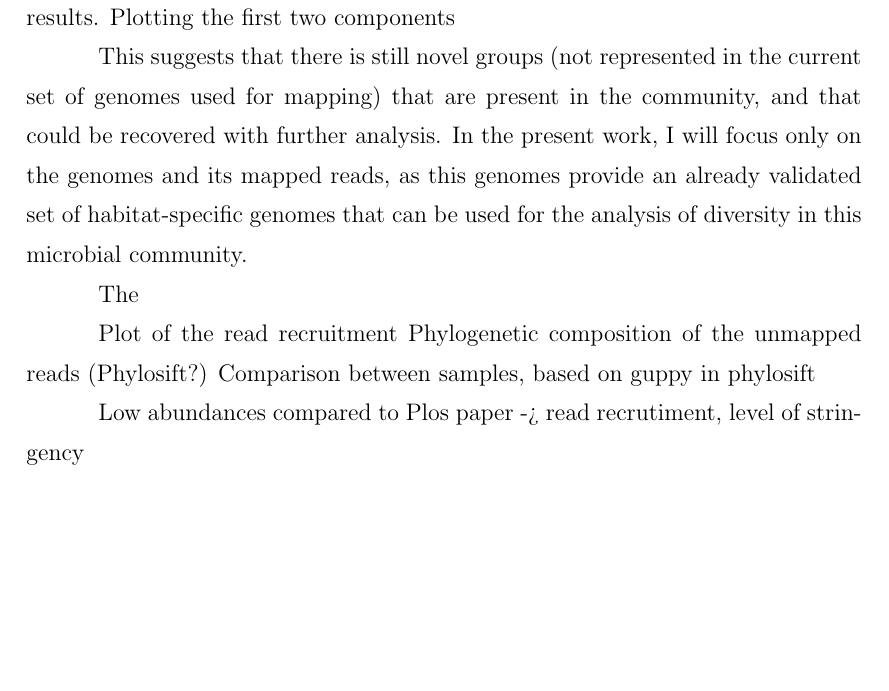
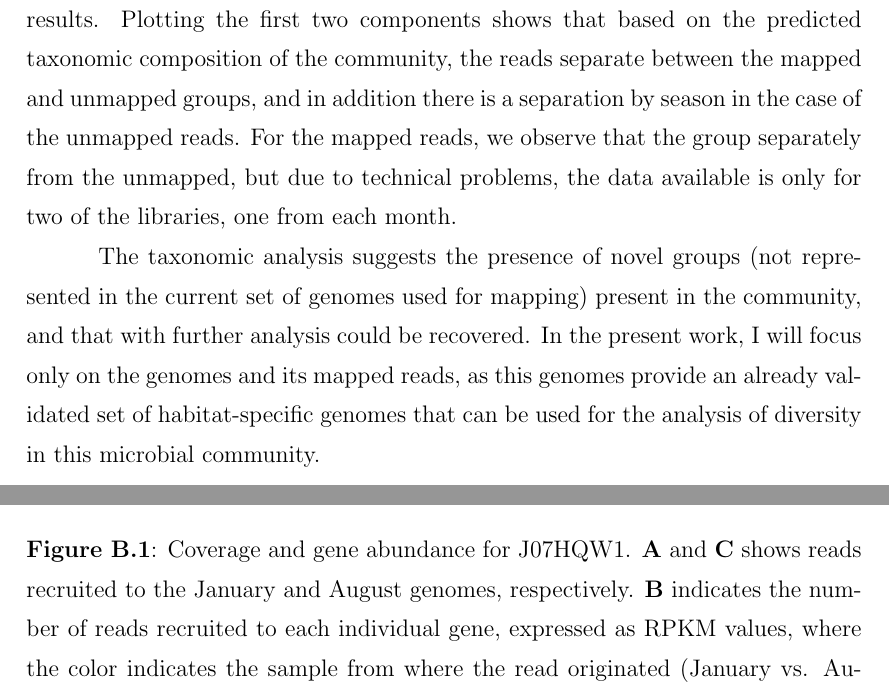
Before and after one commit to juanu/Thesis_LaTex, a LaTeX thesis (template.tex, which reads Appendix/GenomeCoveragePlots.tex, Chapter5/chapter5.tex): part of page 49 of 103 before the commit and two parts of pages 49 and 88 of 104 after it, the two joined at a grey line, cut so that both start at the same text, the shorter picture padded with empty space. Compiled offline with pdfLaTeX; a LaTeX package or settings file that is missing is left out.

Commit message:
Updated chapter5

```diff
--- a/Appendix/GenomeCoveragePlots.tex
+++ b/Appendix/GenomeCoveragePlots.tex
@@ -8,4 +7,5 @@
   \label{J07HWQ1coverage}
+  \caption{Coverage and gene abundance for J07HQW1. \textbf{A} and \textbf{C} shows reads recruited to the January and August genomes, respectively. \textbf{B} indicates the number of reads recruited to each individual gene, expressed as RPKM values, where the color indicates the sample from where the read originated (January vs. August.)}
 \end{figure}
 
 \begin{figure}[!hbtp]
--- a/Chapter5/chapter5.tex
+++ b/Chapter5/chapter5.tex
@@ -171,14 +171,11 @@ All of the reads that passed the quality filters were mapped against the set of
 
 A visualization of the numbers of mapped reads at different identity levels (Figure \ref{GenomeReadIdentity}), shows that for all the genomes (with the exception of G22), the majority of the reads mapped at a 100\% identity, and in none case was lower than 85\%. This reflects the stringency of the parameters used for mapping, and also allows to be confident that the reads are derived from that particular population. Looking more in detail to each of the individual genomes, these plots already show some information on the possible strain diversity present in each of the populations. In the case of the \textit{Haloquadratum} genomes, most of the reads mapped at identities of 95\% or higher, reflecting a low level of population heterogeneity among these populations. On the other extreme, in the case of the \textit{Salinibacter} populations, we can observe a range of identities going from 88\% and higher.
 
-Given the deep coverage of the community in this four libraries (an average of 4.3 billion nucleotides in each one), this dataset represent not only the most abundant members of the community, represented in the reference genomes used for mapping, but also allows access to less abundant organisms. To quickly evaluate the differences between the mapped and unmapped reads, we used a taxonomic classification approach to estimate difference between the mapped and unmapped reads on each dataset. For example, for the mapped reads in the January 23 dataset (Figure \ref{Jan23_Mapped}), as expected the majority of the mapped reads were classified as \textit{Haloquadratum}, followed by the \textit{Nanohaloarchaea}. In comparison, the unmapped reads for this library (Figure \ref{Jan23_Unmapped}), shows a diversity of groups, including a high percentage of Bacterial reads. These difference in taxonomic composition between the set of mapped and unmapped reads, can be visualize in a two-dimensional plot using an Edge principal component (EPCA) analysis \cite{Matsen:2011wn} derived from the Phylosift results. Plotting the first two components
+Given the deep coverage of the community in this four libraries (an average of 4.3 billion nucleotides in each one), this dataset represent not only the most abundant members of the community, represented in the reference genomes used for mapping, but also allows access to less abundant organisms. To quickly evaluate the differences between the mapped and unmapped reads, we used a taxonomic classification approach to estimate difference between the mapped and unmapped reads on each dataset. For example, for the mapped reads in the January 23 dataset (Figure \ref{Jan23_Mapped}), as expected the majority of the mapped reads were classified as \textit{Haloquadratum}, followed by the \textit{Nanohaloarchaea}. In comparison, the unmapped reads for this library (Figure \ref{Jan23_Unmapped}), shows a diversity of groups, including a high percentage of Bacterial reads. These difference in taxonomic composition between the set of mapped and unmapped reads, can be visualize in a two-dimensional plot using an Edge principal component (EPCA) analysis \cite{Matsen:2011wn} derived from the Phylosift results. Plotting the first two components shows that based on the predicted taxonomic composition of the community, the reads separate between the mapped and unmapped groups, and in addition there is a separation by season in the case of the unmapped reads. For the mapped reads, we observe that the group separately from the unmapped, but due to technical problems, the data available is only for two of the libraries, one from each month.
 
+The taxonomic analysis suggests the presence of novel groups (not represented in the current set of genomes used for mapping) present in the community, and that with further analysis could be recovered. In the present work, I will focus only on the genomes and its mapped reads, as this genomes provide an already validated set of habitat-specific genomes that can be used for the analysis of diversity in this microbial community.
 
-
-
-This suggests that there is still novel groups (not represented in the current set of genomes used for mapping) that are present in the community, and that could be recovered with further analysis. In the present work, I will focus only on the genomes and its mapped reads, as this genomes provide an already validated set of habitat-specific genomes that can be used for the analysis of diversity in this microbial community.
-
-\begin{table}[ht]
+\begin{table}[ht!]
   \caption{Number of reads from each library, recruited to the Lake Tyrrell reference genomes}
   \begin{tabularx}{\textwidth}{L{2.2cm}R{2cm}R{3cm}R{3.2cm}R{2cm}}
   \hline
@@ -205,18 +202,6 @@ This suggests that there is still novel groups (not represented in the current s
   \end{tabularx}
   \label{ReadRecruitmentGenome}
 \end{table}
-
-The
-
-
-
-
-Plot of the read recruitment
-Phylogenetic composition of the unmapped reads (Phylosift?)
-Comparison between samples, based on guppy in phylosift
-
-Low abundances compared to Plos paper -> read recrutiment, level of stringency
-
 
 %Figures for this section
 
```
Also changed, not shown: Appendix/GenomeCoveragePlots.tex (1 more changed lines), Chapter5/chapter5.tex (12 more changed lines), 12 other files.
